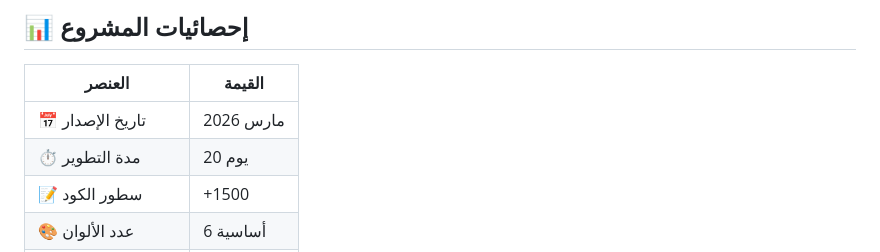
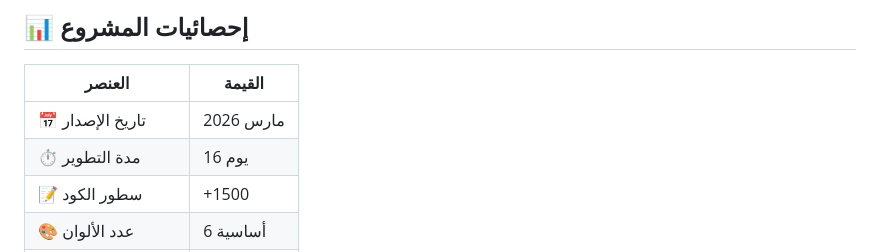
Before and after one commit to TechOrbit-Official/cyber-network-security, a Markdown page: README.md, the part around the change. Drawn GitHub-style.

Commit message:
Update development duration from 20 to 16 days

```diff
--- a/README.md
+++ b/README.md
@@ -148,7 +148,7 @@ theme:
 | العنصر | القيمة |
 |--------|--------|
 | 📅 تاريخ الإصدار | مارس 2026 |
-| ⏱️ مدة التطوير | 20 يوم |
+| ⏱️ مدة التطوير | 16 يوم |
 | 📝 سطور الكود | +1500 |
 | 🎨 عدد الألوان | 6 أساسية |
 | 📱 الأجهزة المدعومة | جميعها |
```
